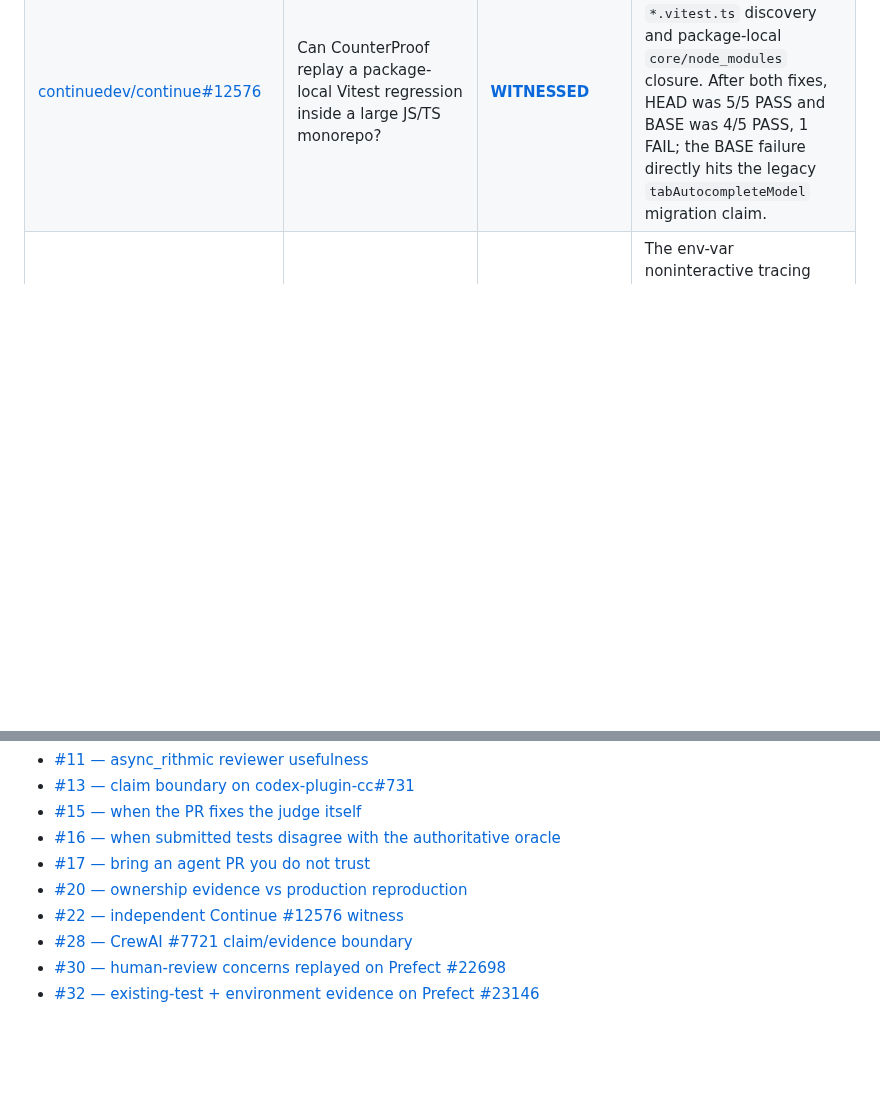
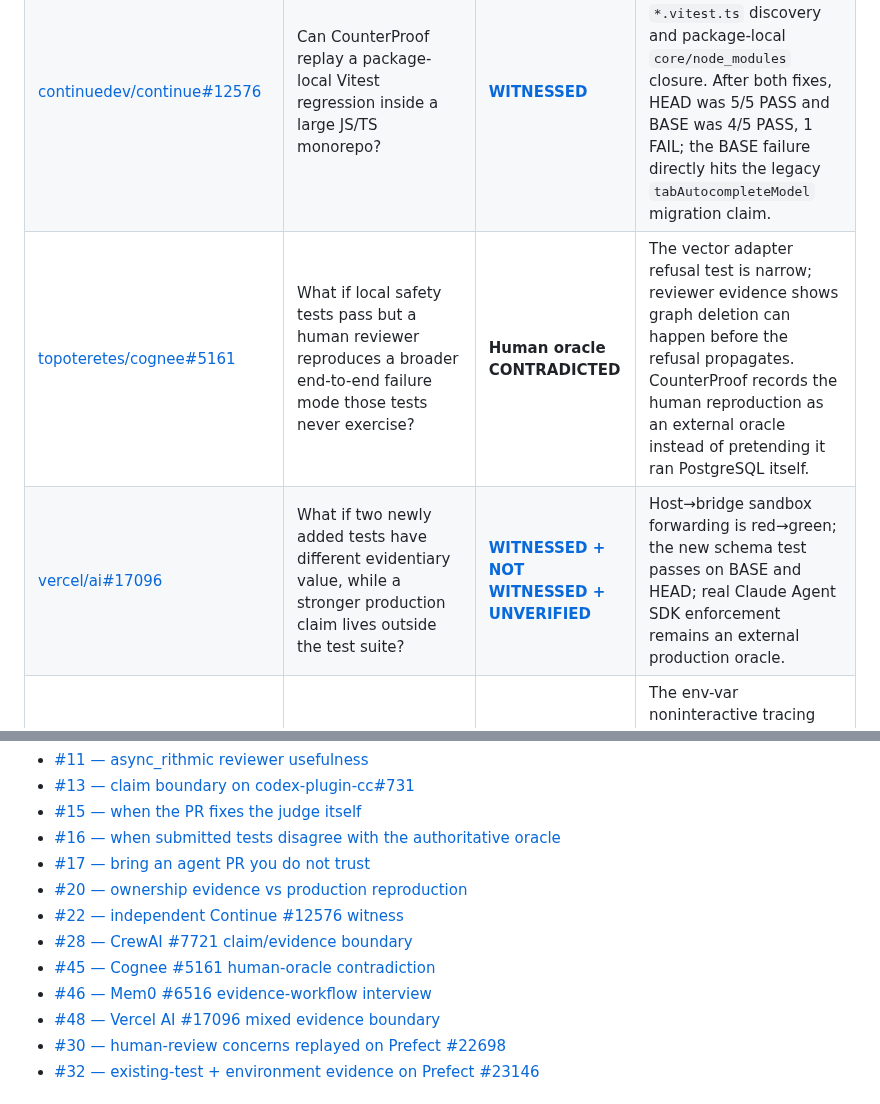
Before and after one commit to hippoley/CounterProof, a Markdown page: docs/REALITY_LAB.md, 2 parts joined by grey strips. Rendered like a GitHub page; blank space fills up the shorter version.

Commit message:
docs: add Cognee and Vercel field cases to Reality Lab

```diff
--- a/docs/REALITY_LAB.md
+++ b/docs/REALITY_LAB.md
@@ -16,6 +16,8 @@ The rule is simple:
 | [MetrolistGroup/Metrolist#4097](https://github.com/MetrolistGroup/Metrolist/pull/4097) | Does a BASE non-zero exit always count as regression evidence? | **INCONCLUSIVE** | No. The BASE failed during Kotlin test compilation, not at a behavioral assertion. This produced the structured `json-v1` result protocol. |
 | [anthropics/claude-code#89404](https://github.com/anthropics/claude-code/pull/89404) | What if the submitted tests are internally green but disagree with the product's authoritative parser? | **Open Reality Probe** | This is the emerging oracle-alignment problem: red→green evidence can still be weak if the judge does not represent product truth. |
 | [continuedev/continue#12576](https://github.com/continuedev/continue/pull/12576) | Can CounterProof replay a package-local Vitest regression inside a large JS/TS monorepo? | **[WITNESSED](../reality/continue-12576/WITNESS.md)** | The real PR exposed two product gaps first: `*.vitest.ts` discovery and package-local `core/node_modules` closure. After both fixes, HEAD was 5/5 PASS and BASE was 4/5 PASS, 1 FAIL; the BASE failure directly hits the legacy `tabAutocompleteModel` migration claim. |
+| [topoteretes/cognee#5161](https://github.com/topoteretes/cognee/pull/5161) | What if local safety tests pass but a human reviewer reproduces a broader end-to-end failure mode those tests never exercise? | **Human oracle CONTRADICTED** | The vector adapter refusal test is narrow; reviewer evidence shows graph deletion can happen before the refusal propagates. CounterProof records the human reproduction as an external oracle instead of pretending it ran PostgreSQL itself. |
+| [vercel/ai#17096](https://github.com/vercel/ai/pull/17096) | What if two newly added tests have different evidentiary value, while a stronger production claim lives outside the test suite? | **[WITNESSED + NOT WITNESSED + UNVERIFIED](../reality/vercel-ai-17096/CLAIM_MATRIX.md)** | Host→bridge sandbox forwarding is red→green; the new schema test passes on BASE and HEAD; real Claude Agent SDK enforcement remains an external production oracle. |
 | [crewAIInc/crewAI#7721](https://github.com/crewAIInc/crewAI/pull/7721) | What if CI is green and one submitted regression is genuinely witnessed, but adjacent claims still fail independent probes? | **WITNESSED + claim contradiction** | The env-var noninteractive tracing path is red→green, while an independent HEAD probe shows programmatic `tracing=True` still yields sharing=false; malformed persisted consent also needs review. A single green badge would hide that boundary. |
 | [PrefectHQ/prefect#23146](https://github.com/PrefectHQ/prefect/pull/23146) | What if a real regression is witnessed by **existing** tests only under a specific environment? | **NO CHANGED TESTS + environment witness** | Automatic changed-test discovery found 0 tests, but under `TZ=America/Los_Angeles` the same 126 existing tests were BASE 112/126 vs HEAD 126/126. Evidence set and environment can both be first-class proof inputs. |
 | [clash-verge-rev/clash-verge-rev#7991](https://github.com/clash-verge-rev/clash-verge-rev/pull/7991) | What if ownership evidence is strong but the production race is not stably reproducible? | **Open Reality Probe** | Ownership / anti-slop review and claim-level proof are complementary. A scoped, honest PR can deserve review while production-causal reproduction remains explicitly absent. |
@@ -30,6 +32,9 @@ The rule is simple:
 - [#20 — ownership evidence vs production reproduction](https://github.com/hippoley/CounterProof/issues/20)
 - [#22 — independent Continue #12576 witness](https://github.com/hippoley/CounterProof/issues/22)
 - [#28 — CrewAI #7721 claim/evidence boundary](https://github.com/hippoley/CounterProof/issues/28)
+- [#45 — Cognee #5161 human-oracle contradiction](https://github.com/hippoley/CounterProof/issues/45)
+- [#46 — Mem0 #6516 evidence-workflow interview](https://github.com/hippoley/CounterProof/issues/46)
+- [#48 — Vercel AI #17096 mixed evidence boundary](https://github.com/hippoley/CounterProof/issues/48)
 - [#30 — human-review concerns replayed on Prefect #22698](https://github.com/hippoley/CounterProof/issues/30)
 - [#32 — existing-test + environment evidence on Prefect #23146](https://github.com/hippoley/CounterProof/issues/32)
 
```
